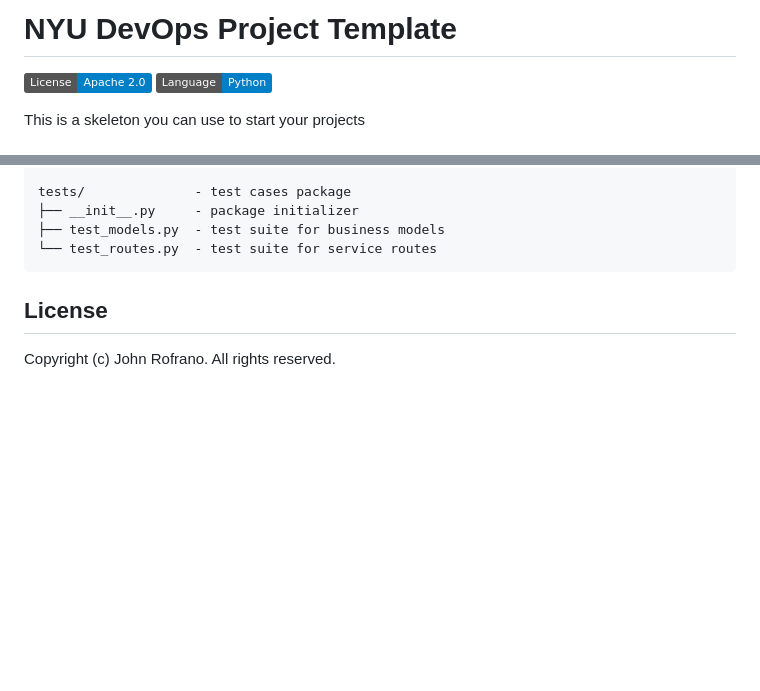
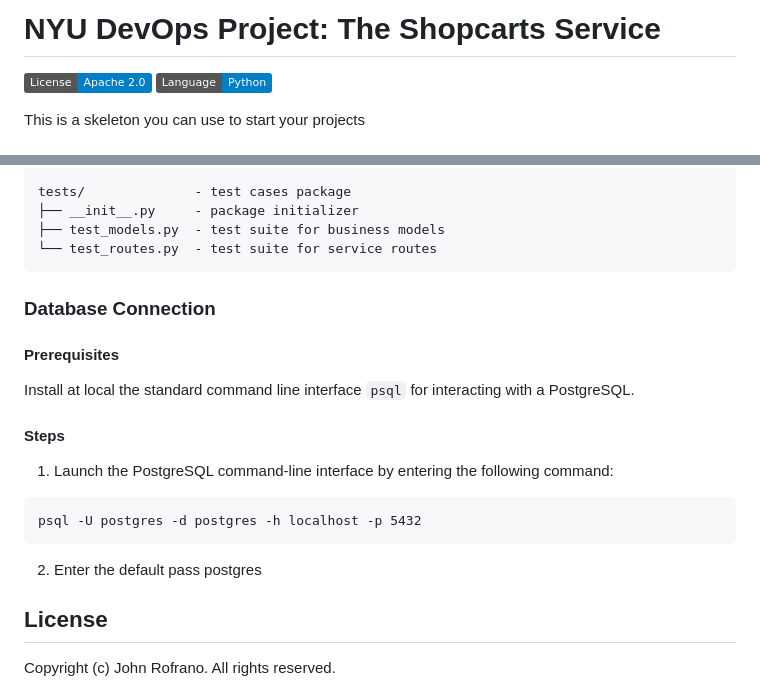
Before and after one commit to CSCI-GA-2820-SU23-001/shopcarts, a Markdown page: README.md, 2 parts joined by grey strips. Rendered like a GitHub page; badges without logos; blank space fills up the shorter version.

Commit message:
:memo: update database connection steps to README

````diff
--- a/README.md
+++ b/README.md
@@ -1,4 +1,4 @@
-# NYU DevOps Project Template
+# NYU DevOps Project: The Shopcarts Service
 
 [![License](https://img.shields.io/badge/License-Apache_2.0-blue.svg)](https://opensource.org/licenses/Apache-2.0)
 [![Python](https://img.shields.io/badge/Language-Python-blue.svg)](https://python.org/)
@@ -55,6 +55,19 @@ tests/              - test cases package
 └── test_routes.py  - test suite for service routes
 ```
 
+### Database Connection
+
+#### Prerequisites
+Install at local the standard command line interface `psql` for interacting with a PostgreSQL.
+
+#### Steps
+1. Launch the PostgreSQL command-line interface by entering the following command:
+
+```
+psql -U postgres -d postgres -h localhost -p 5432
+```
+2. Enter the default pass postgres
+
 ## License
 
 Copyright (c) John Rofrano. All rights reserved.
````
